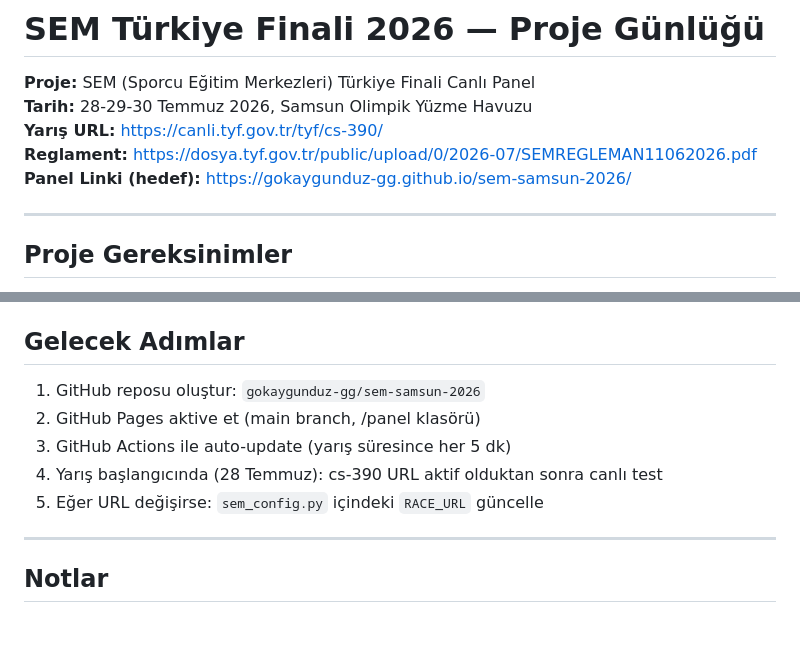
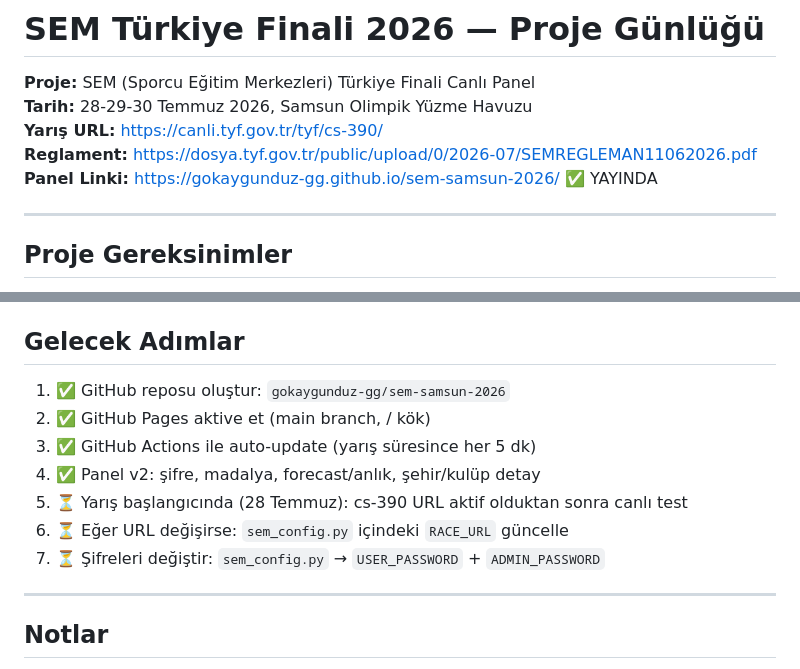
Before and after one commit to gokaygunduz-gg/sem-samsun-2026, a Markdown page: PROJE_GUNLUGU.md, 2 parts joined by grey strips. Drawn GitHub-style; blank space fills up the shorter version.

Commit message:
PROJE_GUNLUGU: Panel v2 changelog ekle
Co-Authored-By: Claude Sonnet 4.6 <noreply@anthropic.com>

```diff
--- a/PROJE_GUNLUGU.md
+++ b/PROJE_GUNLUGU.md
@@ -4,7 +4,7 @@
 **Tarih:** 28-29-30 Temmuz 2026, Samsun Olimpik Yüzme Havuzu
 **Yarış URL:** https://canli.tyf.gov.tr/tyf/cs-390/
 **Reglament:** https://dosya.tyf.gov.tr/public/upload/0/2026-07/SEMREGLEMAN11062026.pdf
-**Panel Linki (hedef):** https://gokaygunduz-gg.github.io/sem-samsun-2026/
+**Panel Linki:** https://gokaygunduz-gg.github.io/sem-samsun-2026/ ✅ YAYINDA
 
 ---
 
@@ -126,10 +179,12 @@
 ## Gelecek Adımlar
 
-1. GitHub reposu oluştur: `gokaygunduz-gg/sem-samsun-2026`
-2. GitHub Pages aktive et (main branch, /panel klasörü)
-3. GitHub Actions ile auto-update (yarış süresince her 5 dk)
-4. Yarış başlangıcında (28 Temmuz): cs-390 URL aktif olduktan sonra canlı test
-5. Eğer URL değişirse: `sem_config.py` içindeki `RACE_URL` güncelle
+1. ✅ GitHub reposu oluştur: `gokaygunduz-gg/sem-samsun-2026`
+2. ✅ GitHub Pages aktive et (main branch, / kök)
+3. ✅ GitHub Actions ile auto-update (yarış süresince her 5 dk)
+4. ✅ Panel v2: şifre, madalya, forecast/anlık, şehir/kulüp detay
+5. ⏳ Yarış başlangıcında (28 Temmuz): cs-390 URL aktif olduktan sonra canlı test
+6. ⏳ Eğer URL değişirse: `sem_config.py` içindeki `RACE_URL` güncelle
+7. ⏳ Şifreleri değiştir: `sem_config.py` → `USER_PASSWORD` + `ADMIN_PASSWORD`
 
 ---
 
```
Also changed, not shown: other parts of PROJE_GUNLUGU.md (+53 -0 lines).
